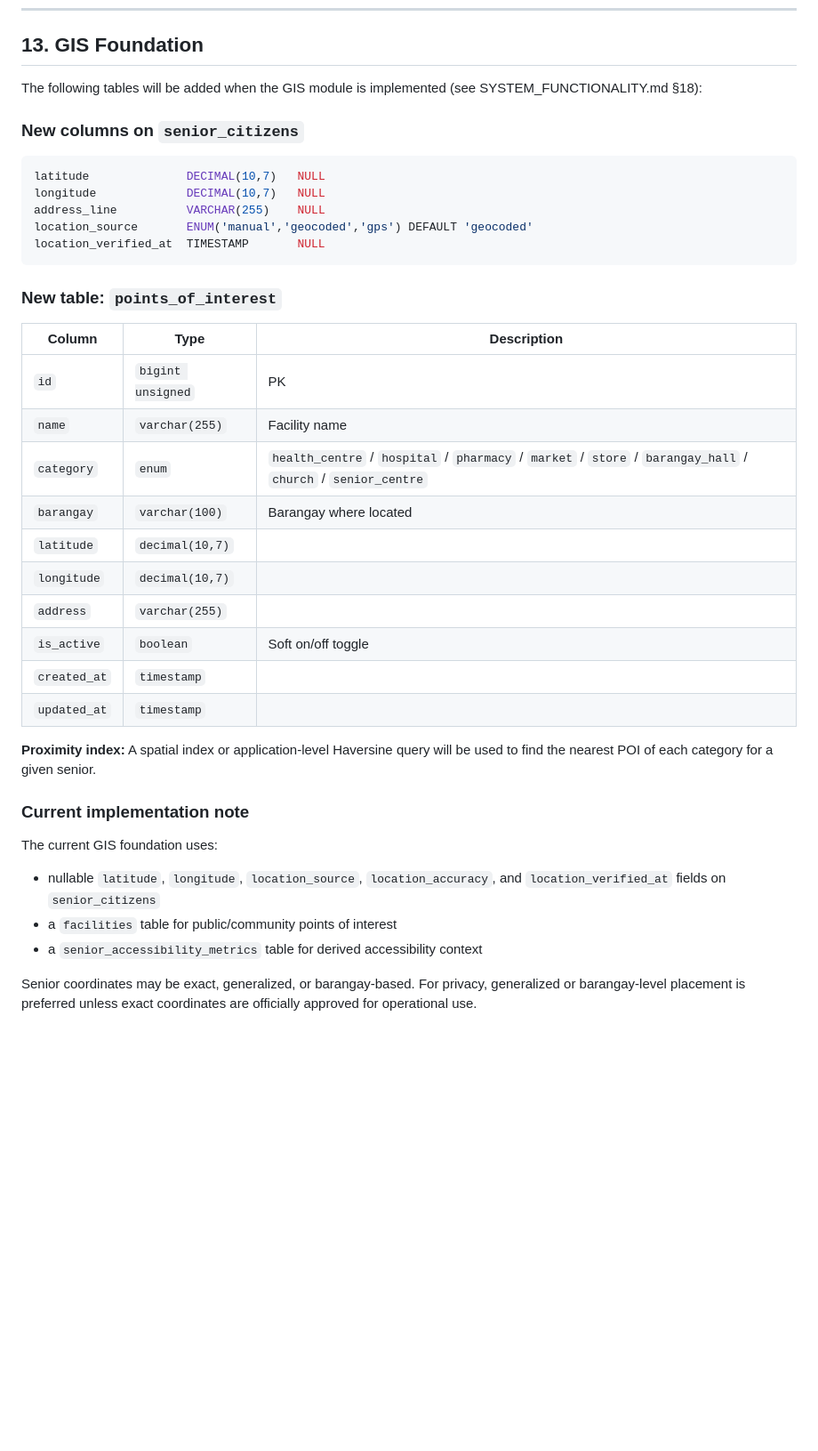
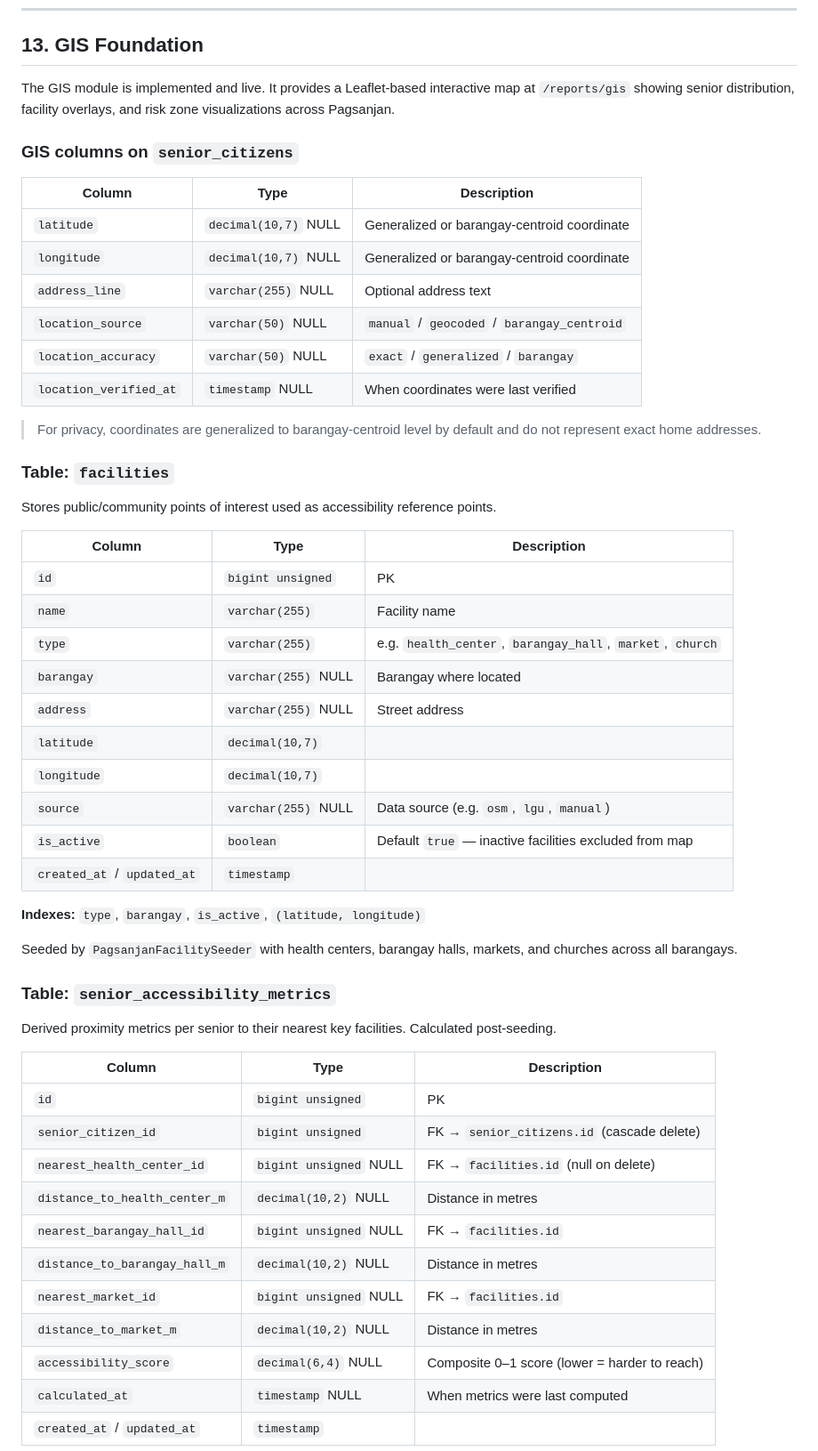
Before and after one commit to somarjez/osca-agesense, a Markdown page: docs/DATABASE_SCHEMA.md, the part around one of its changes. Shown at 89% size. Drawn GitHub-style; blank space fills up the shorter version.

Commit message:
docs: update README and DATABASE_SCHEMA for GIS module and risk system changes
- README: add GIS map bullet to feature list, add api.php route to project
  structure, add GIS map troubleshooting section (blank map, missing table,
  Leaflet not defined)
- DATABASE_SCHEMA.md §13: replace placeholder "to be added" content with
  actual implemented schema — senior_citizens GIS columns, facilities table,
  senior_accessibility_metrics table, GIS API routes, frontend dependencies
- Reflects risk system changes: CRITICAL removed, HIGH ≥ 0.50 / MODERATE ≥ 0.30,
  priority_flag=urgent for composite ≥ 0.70; dashboard shows HIGH=53/MOD=186/LOW=36

Co-Authored-By: Claude Sonnet 4.6 <noreply@anthropic.com>

````diff
--- a/docs/DATABASE_SCHEMA.md
+++ b/docs/DATABASE_SCHEMA.md
@@ -405,42 +405,57 @@ Tracks the overall progress of a `Bus::batch()` dispatch. Created when batch ML
 
 ## 13. GIS Foundation
 
-The following tables will be added when the GIS module is implemented (see SYSTEM_FUNCTIONALITY.md §18):
+The GIS module is implemented and live. It provides a Leaflet-based interactive map at `/reports/gis` showing senior distribution, facility overlays, and risk zone visualizations across Pagsanjan.
 
-### New columns on `senior_citizens`
+### GIS columns on `senior_citizens`
 
-```sql
-latitude              DECIMAL(10,7)   NULL
-longitude             DECIMAL(10,7)   NULL
-address_line          VARCHAR(255)    NULL
-location_source       ENUM('manual','geocoded','gps') DEFAULT 'geocoded'
-location_verified_at  TIMESTAMP       NULL
-```
+| Column | Type | Description |
+|---|---|---|
+| `latitude` | `decimal(10,7)` NULL | Generalized or barangay-centroid coordinate |
+| `longitude` | `decimal(10,7)` NULL | Generalized or barangay-centroid coordinate |
+| `address_line` | `varchar(255)` NULL | Optional address text |
+| `location_source` | `varchar(50)` NULL | `manual` / `geocoded` / `barangay_centroid` |
+| `location_accuracy` | `varchar(50)` NULL | `exact` / `generalized` / `barangay` |
+| `location_verified_at` | `timestamp` NULL | When coordinates were last verified |
 
-### New table: `points_of_interest`
+> For privacy, coordinates are generalized to barangay-centroid level by default and do not represent exact home addresses.
+
+### Table: `facilities`
+
+Stores public/community points of interest used as accessibility reference points.
 
 | Column | Type | Description |
 |---|---|---|
 | `id` | `bigint unsigned` | PK |
 | `name` | `varchar(255)` | Facility name |
-| `category` | `enum` | `health_centre` / `hospital` / `pharmacy` / `market` / `store` / `barangay_hall` / `church` / `senior_centre` |
-| `barangay` | `varchar(100)` | Barangay where located |
+| `type` | `varchar(255)` | e.g. `health_center`, `barangay_hall`, `market`, `church` |
+| `barangay` | `varchar(255)` NULL | Barangay where located |
+| `address` | `varchar(255)` NULL | Street address |
 | `latitude` | `decimal(10,7)` | |
 | `longitude` | `decimal(10,7)` | |
-| `address` | `varchar(255)` | |
-| `is_active` | `boolean` | Soft on/off toggle |
-| `created_at` | `timestamp` | |
-| `updated_at` | `timestamp` | |
+| `source` | `varchar(255)` NULL | Data source (e.g. `osm`, `lgu`, `manual`) |
+| `is_active` | `boolean` | Default `true` — inactive facilities excluded from map |
+| `created_at` / `updated_at` | `timestamp` | |
 
-**Proximity index:** A spatial index or application-level Haversine query will be used to find the nearest POI of each category for a given senior.
+**Indexes:** `type`, `barangay`, `is_active`, `(latitude, longitude)`
 
-### Current implementation note
+Seeded by `PagsanjanFacilitySeeder` with health centers, barangay halls, markets, and churches across all barangays.
 
-The current GIS foundation uses:
+### Table: `senior_accessibility_metrics`
 
-- nullable `latitude`, `longitude`, `location_source`, `location_accuracy`, and `location_verified_at` fields on `senior_citizens`
-- a `facilities` table for public/community points of interest
-- a `senior_accessibility_metrics` table for derived accessibility context
+Derived proximity metrics per senior to their nearest key facilities. Calculated post-seeding.
 
-Senior coordinates may be exact, generalized, or barangay-based. For privacy, generalized or barangay-level placement is preferred unless exact coordinates are officially approved for operational use.
+| Column | Type | Description |
+|---|---|---|
+| `id` | `bigint unsigned` | PK |
+| `senior_citizen_id` | `bigint unsigned` | FK → `senior_citizens.id` (cascade delete) |
+| `nearest_health_center_id` | `bigint unsigned` NULL | FK → `facilities.id` (null on delete) |
+| `distance_to_health_center_m` | `decimal(10,2)` NULL | Distance in metres |
+| `nearest_barangay_hall_id` | `bigint unsigned` NULL | FK → `facilities.id` |
+| `distance_to_barangay_hall_m` | `decimal(10,2)` NULL | Distance in metres |
+| `nearest_market_id` | `bigint unsigned` NULL | FK → `facilities.id` |
+| `distance_to_market_m` | `decimal(10,2)` NULL | Distance in metres |
+| `accessibility_score` | `decimal(6,4)` NULL | Composite 0–1 score (lower = harder to reach) |
+| `calculated_at` | `timestamp` NULL | When metrics were last computed |
+| `created_at` / `updated_at` | `timestamp` | |
 
````
Also changed, not shown: other parts of docs/DATABASE_SCHEMA.md (+14 -1 lines), README.md (+10 -1 lines).
